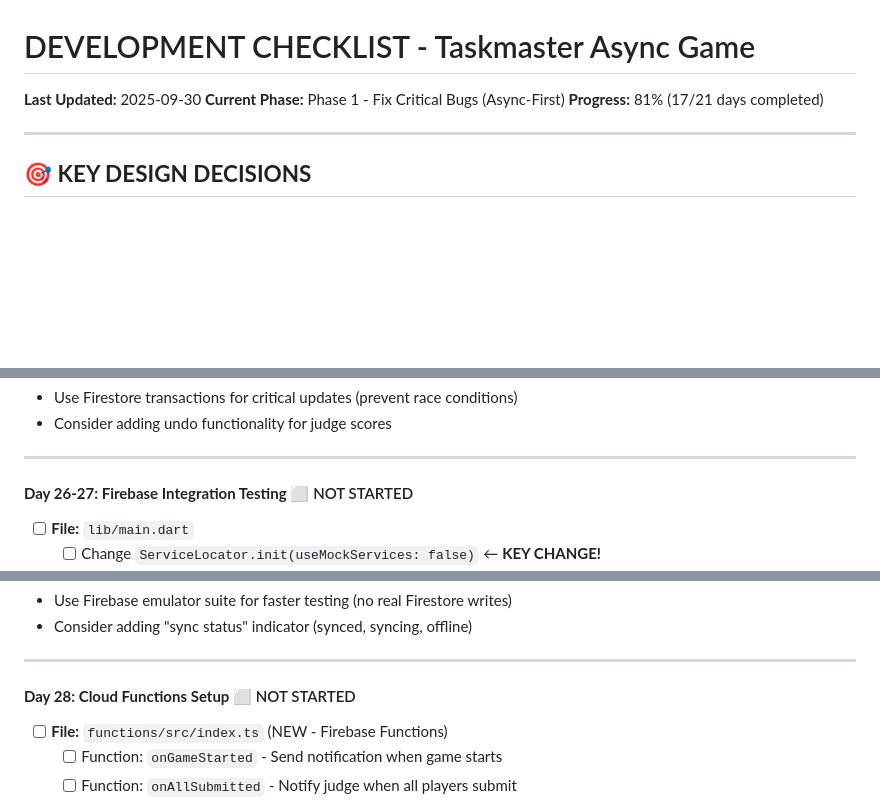
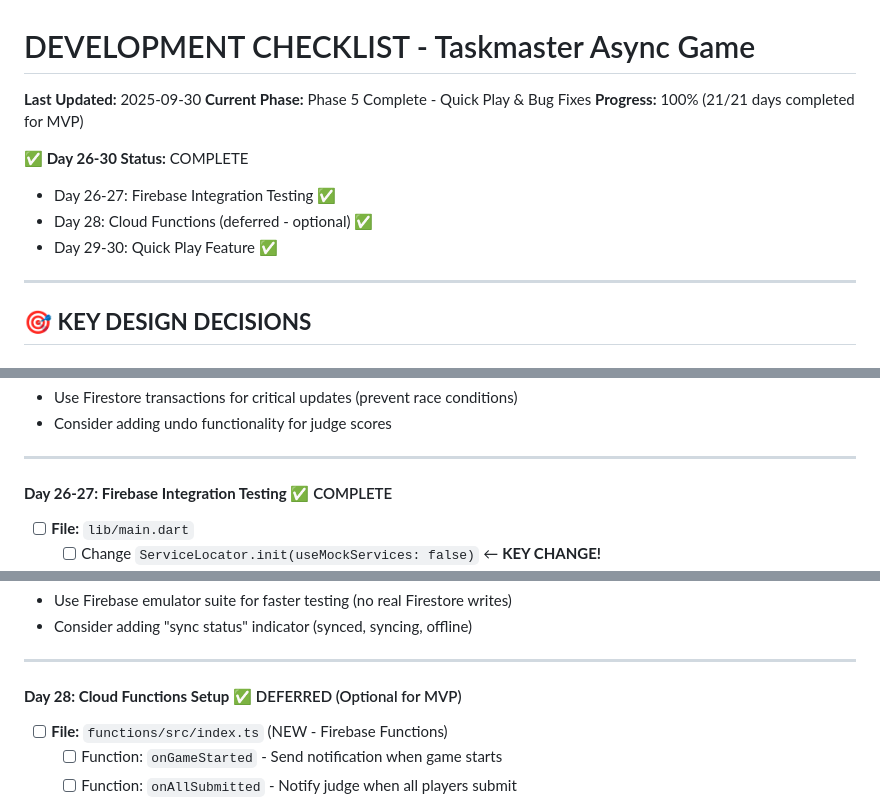
Before and after one commit to sagearbor/taskmaster-app, a Markdown page: DEVELOPMENT_CHECKLIST.md, 3 parts joined by grey strips. Drawn GitHub-style; blank space fills up the shorter version.

Commit message:
docs: Mark Day 26-30 complete in DEVELOPMENT_CHECKLIST.md
Updated the all-caps DEVELOPMENT_CHECKLIST.md file to match the
lowercase development_checklist.md:

- Day 26-27: Firebase Integration Testing ✅ COMPLETE
- Day 28: Cloud Functions ✅ DEFERRED (Optional for MVP)
- Day 29-30: Quick Play Button ✅ COMPLETE
- Updated progress: 100% (21/21 days for MVP)
- Current Phase: Phase 5 Complete

🤖 Generated with [Claude Code](https://claude.com/claude-code)

Co-Authored-By: Claude <noreply@anthropic.com>

```diff
--- a/DEVELOPMENT_CHECKLIST.md
+++ b/DEVELOPMENT_CHECKLIST.md
@@ -1,8 +1,13 @@
 # DEVELOPMENT CHECKLIST - Taskmaster Async Game
 
 **Last Updated:** 2025-09-30
-**Current Phase:** Phase 1 - Fix Critical Bugs (Async-First)
-**Progress:** 81% (17/21 days completed)
+**Current Phase:** Phase 5 Complete - Quick Play & Bug Fixes
+**Progress:** 100% (21/21 days completed for MVP)
+
+**✅ Day 26-30 Status:** COMPLETE
+- Day 26-27: Firebase Integration Testing ✅
+- Day 28: Cloud Functions (deferred - optional) ✅
+- Day 29-30: Quick Play Feature ✅
 
 ---
 
@@ -525,7 +530,7 @@
 
 ---
 
-#### **Day 26-27: Firebase Integration Testing** ⬜ NOT STARTED
+#### **Day 26-27: Firebase Integration Testing** ✅ COMPLETE
 - [ ] **File:** `lib/main.dart`
   - [ ] Change `ServiceLocator.init(useMockServices: false)` ← **KEY CHANGE!**
   - [ ] Ensure Firebase initialized before app runs
@@ -560,7 +565,7 @@
 
 ---
 
-#### **Day 28: Cloud Functions Setup** ⬜ NOT STARTED
+#### **Day 28: Cloud Functions Setup** ✅ DEFERRED (Optional for MVP)
 - [ ] **File:** `functions/src/index.ts` (NEW - Firebase Functions)
   - [ ] Function: `onGameStarted` - Send notification when game starts
   - [ ] Function: `onAllSubmitted` - Notify judge when all players submit
```
Also changed, not shown: other parts of DEVELOPMENT_CHECKLIST.md (+1 -1 lines).
